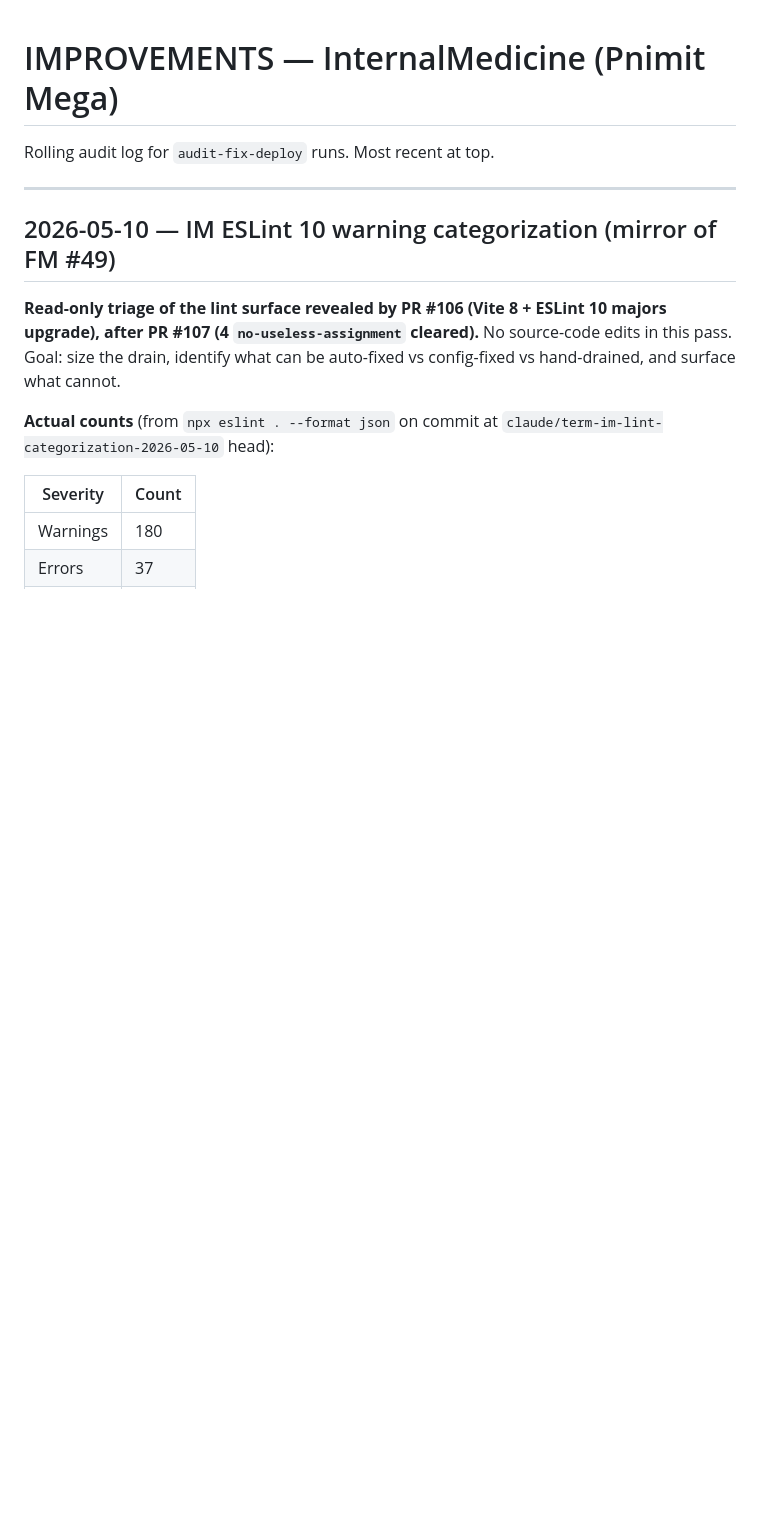
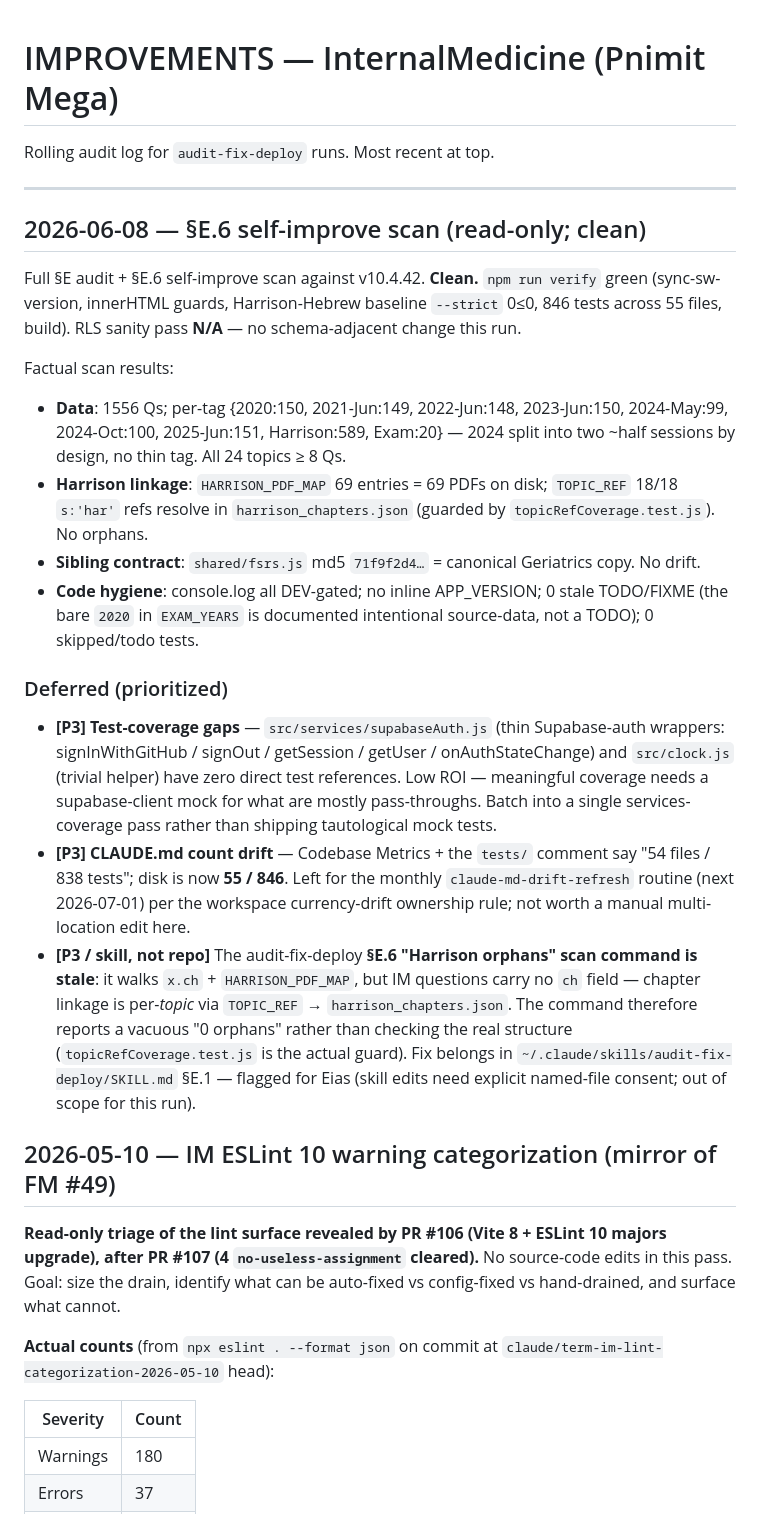
Before and after one commit to Eiasash/InternalMedicine, a Markdown page: IMPROVEMENTS.md, the part around the change. GitHub-like rendering; blank space fills up the shorter version.

Commit message:
docs(improvements): log 2026-06-08 §E.6 self-improve scan (clean) (#164)
Read-only §E audit + self-improve scan against v10.4.42: clean (846 tests, verify
green, 1556 Qs, 24 topics ≥8, Harrison 69/69 + TOPIC_REF 18/18, no fsrs drift).
Deferred items: services test-coverage gap (P3), CLAUDE.md count drift → drift-refresh
routine (P3), stale §E.6 Harrison-orphan skill command flagged for Eias (P3).

Co-authored-by: Eias Ashhab <eiasashhab@yahoo.com>
Co-authored-by: Claude Opus 4.8 (1M context) <noreply@anthropic.com>

```diff
--- a/IMPROVEMENTS.md
+++ b/IMPROVEMENTS.md
@@ -3,6 +3,46 @@
 Rolling audit log for `audit-fix-deploy` runs. Most recent at top.
 
 ---
+
+## 2026-06-08 — §E.6 self-improve scan (read-only; clean)
+
+Full §E audit + §E.6 self-improve scan against v10.4.42. **Clean.** `npm run verify`
+green (sync-sw-version, innerHTML guards, Harrison-Hebrew baseline `--strict` 0≤0,
+846 tests across 55 files, build). RLS sanity pass **N/A** — no schema-adjacent
+change this run.
+
+Factual scan results:
+- **Data**: 1556 Qs; per-tag {2020:150, 2021-Jun:149, 2022-Jun:148, 2023-Jun:150,
+  2024-May:99, 2024-Oct:100, 2025-Jun:151, Harrison:589, Exam:20} — 2024 split into
+  two ~half sessions by design, no thin tag. All 24 topics ≥ 8 Qs.
+- **Harrison linkage**: `HARRISON_PDF_MAP` 69 entries = 69 PDFs on disk; `TOPIC_REF`
+  18/18 `s:'har'` refs resolve in `harrison_chapters.json` (guarded by
+  `topicRefCoverage.test.js`). No orphans.
+- **Sibling contract**: `shared/fsrs.js` md5 `71f9f2d4…` = canonical Geriatrics copy.
+  No drift.
+- **Code hygiene**: console.log all DEV-gated; no inline APP_VERSION; 0 stale TODO/FIXME
+  (the bare `2020` in `EXAM_YEARS` is documented intentional source-data, not a TODO);
+  0 skipped/todo tests.
+
+### Deferred (prioritized)
+
+- **[P3] Test-coverage gaps** — `src/services/supabaseAuth.js` (thin Supabase-auth
+  wrappers: signInWithGitHub / signOut / getSession / getUser / onAuthStateChange)
+  and `src/clock.js` (trivial helper) have zero direct test references. Low ROI —
+  meaningful coverage needs a supabase-client mock for what are mostly pass-throughs.
+  Batch into a single services-coverage pass rather than shipping tautological mock
+  tests.
+- **[P3] CLAUDE.md count drift** — Codebase Metrics + the `tests/` comment say "54
+  files / 838 tests"; disk is now **55 / 846**. Left for the monthly
+  `claude-md-drift-refresh` routine (next 2026-07-01) per the workspace currency-drift
+  ownership rule; not worth a manual multi-location edit here.
+- **[P3 / skill, not repo]** The audit-fix-deploy **§E.6 "Harrison orphans" scan
+  command is stale**: it walks `x.ch` + `HARRISON_PDF_MAP`, but IM questions carry no
+  `ch` field — chapter linkage is per-*topic* via `TOPIC_REF` → `harrison_chapters.json`.
+  The command therefore reports a vacuous "0 orphans" rather than checking the real
+  structure (`topicRefCoverage.test.js` is the actual guard). Fix belongs in
+  `~/.claude/skills/audit-fix-deploy/SKILL.md` §E.1 — flagged for Eias (skill edits
+  need explicit named-file consent; out of scope for this run).
 
 ## 2026-05-10 — IM ESLint 10 warning categorization (mirror of FM #49)
 
```
